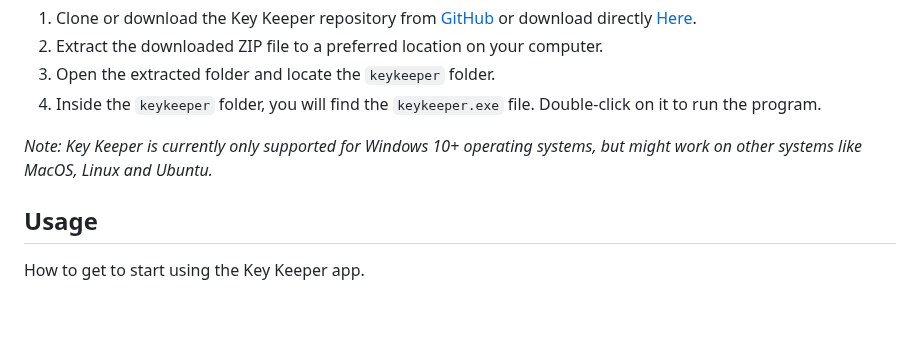
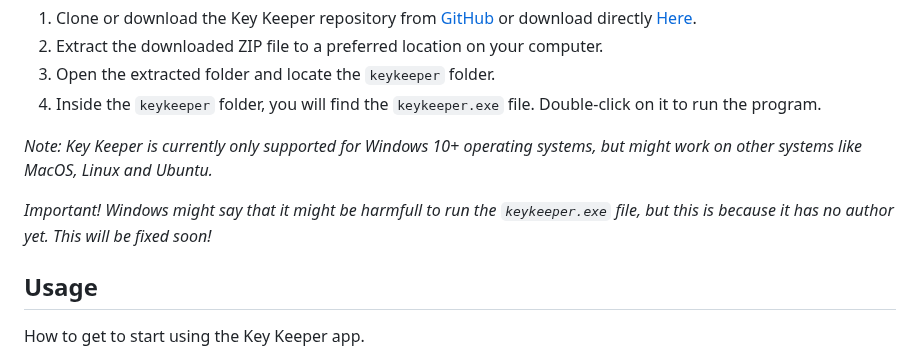
Before and after one commit to robertarnorsson/keykeeper_exe, a Markdown page: README.md, the part around the change. Drawn GitHub-style; blank space fills up the shorter version.

```diff
--- a/README.md
+++ b/README.md
@@ -14,6 +14,8 @@ To install and use Key Keeper, please follow these steps:
 4. Inside the `keykeeper` folder, you will find the `keykeeper.exe` file. Double-click on it to run the program.
 
 *Note: Key Keeper is currently only supported for Windows 10+ operating systems, but might work on other systems like MacOS, Linux and Ubuntu.*
+
+*Important! Windows might say that it might be harmfull to run the `keykeeper.exe` file, but this is because it has no author yet. This will be fixed soon!*
 
 ## Usage
 How to get to start using the Key Keeper app.
```
